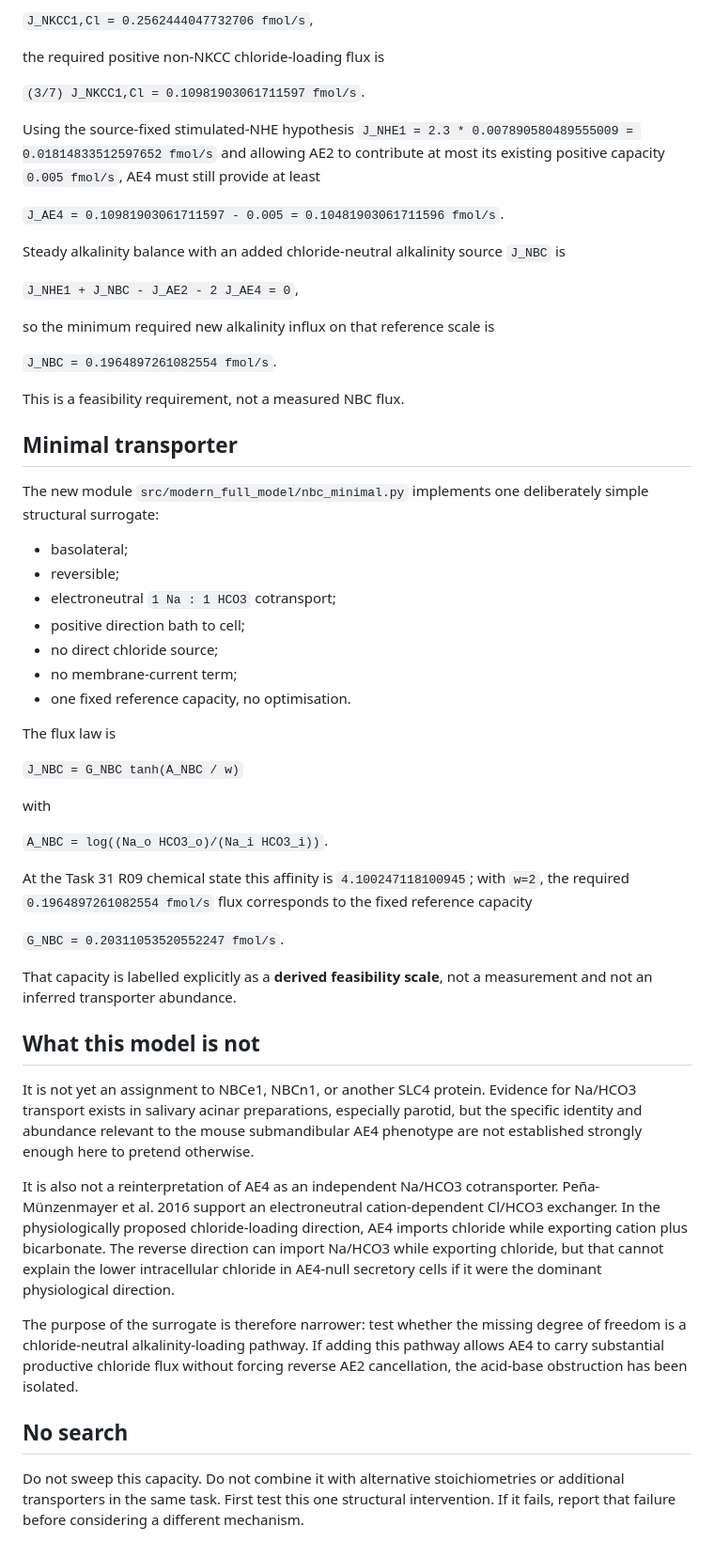
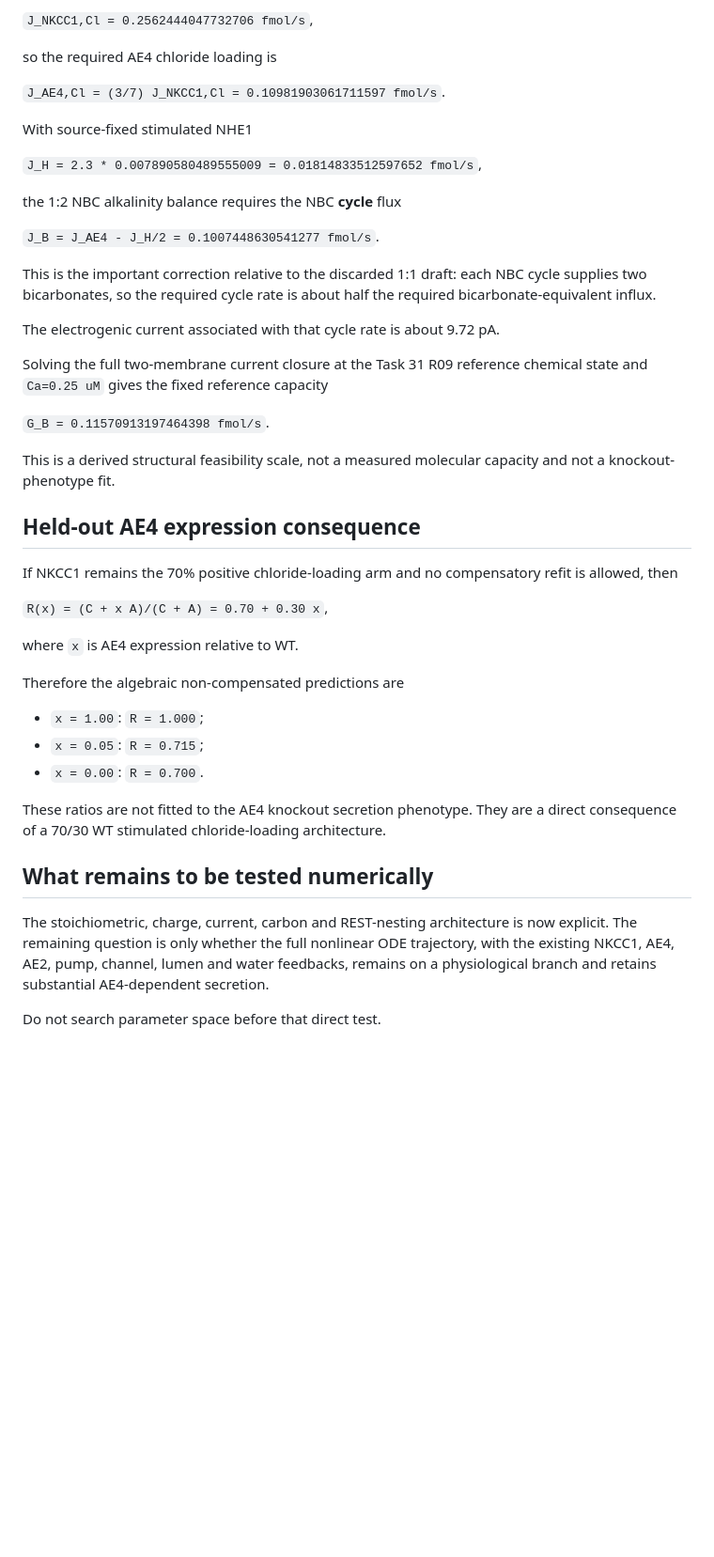
Before and after one commit to esig626/ae4-salivary-transport-control, a Markdown page: analysis/36_minimal_nahco3_alkalinity/design.md, the part around one of its changes. Shown at 94% size. GitHub-like rendering; blank space fills up the shorter version.

Commit message:
Task 36: replace design with corrected 1:2 electrogenic NBC architecture

```diff
--- a/analysis/36_minimal_nahco3_alkalinity/design.md
+++ b/analysis/36_minimal_nahco3_alkalinity/design.md
@@ -16,58 +164,46 @@ For a target NKCC1 fraction `0.70`, using the accepted Task 31 R09 resting chlor
 
 `J_NKCC1,Cl = 0.2562444047732706 fmol/s`,
 
-the required positive non-NKCC chloride-loading flux is
+so the required AE4 chloride loading is
 
-`(3/7) J_NKCC1,Cl = 0.10981903061711597 fmol/s`.
+`J_AE4,Cl = (3/7) J_NKCC1,Cl = 0.10981903061711597 fmol/s`.
 
-Using the source-fixed stimulated-NHE hypothesis `J_NHE1 = 2.3 * 0.007890580489555009 = 0.01814833512597652 fmol/s` and allowing AE2 to contribute at most its existing positive capacity `0.005 fmol/s`, AE4 must still provide at least
+With source-fixed stimulated NHE1
 
-`J_AE4 = 0.10981903061711597 - 0.005 = 0.10481903061711596 fmol/s`.
+`J_H = 2.3 * 0.007890580489555009 = 0.01814833512597652 fmol/s`,
 
-Steady alkalinity balance with an added chloride-neutral alkalinity source `J_NBC` is
+the 1:2 NBC alkalinity balance requires the NBC **cycle** flux
 
-`J_NHE1 + J_NBC - J_AE2 - 2 J_AE4 = 0`,
+`J_B = J_AE4 - J_H/2 = 0.1007448630541277 fmol/s`.
 
-so the minimum required new alkalinity influx on that reference scale is
+This is the important correction relative to the discarded 1:1 draft: each NBC cycle supplies two bicarbonates, so the required cycle rate is about half the required bicarbonate-equivalent influx.
 
-`J_NBC = 0.1964897261082554 fmol/s`.
+The electrogenic current associated with that cycle rate is about 9.72 pA.
 
-This is a feasibility requirement, not a measured NBC flux.
+Solving the full two-membrane current closure at the Task 31 R09 reference chemical state and `Ca=0.25 uM` gives the fixed reference capacity
 
-## Minimal transporter
+`G_B = 0.11570913197464398 fmol/s`.
 
-The new module `src/modern_full_model/nbc_minimal.py` implements one deliberately simple structural surrogate:
+This is a derived structural feasibility scale, not a measured molecular capacity and not a knockout-phenotype fit.
 
-- basolateral;
-- reversible;
-- electroneutral `1 Na : 1 HCO3` cotransport;
-- positive direction bath to cell;
-- no direct chloride source;
-- no membrane-current term;
-- one fixed reference capacity, no optimisation.
+## Held-out AE4 expression consequence
 
-The flux law is
+If NKCC1 remains the 70% positive chloride-loading arm and no compensatory refit is allowed, then
 
-`J_NBC = G_NBC tanh(A_NBC / w)`
+`R(x) = (C + x A)/(C + A) = 0.70 + 0.30 x`,
 
-with
+where `x` is AE4 expression relative to WT.
 
-`A_NBC = log((Na_o HCO3_o)/(Na_i HCO3_i))`.
+Therefore the algebraic non-compensated predictions are
 
-At the Task 31 R09 chemical state this affinity is `4.100247118100945`; with `w=2`, the required `0.1964897261082554 fmol/s` flux corresponds to the fixed reference capacity
+- `x = 1.00`: `R = 1.000`;
+- `x = 0.05`: `R = 0.715`;
+- `x = 0.00`: `R = 0.700`.
 
-`G_NBC = 0.20311053520552247 fmol/s`.
+These ratios are not fitted to the AE4 knockout secretion phenotype. They are a direct consequence of a 70/30 WT stimulated chloride-loading architecture.
 
-That capacity is labelled explicitly as a **derived feasibility scale**, not a measurement and not an inferred transporter abundance.
+## What remains to be tested numerically
 
-## What this model is not
+The stoichiometric, charge, current, carbon and REST-nesting architecture is now explicit. The remaining question is only whether the full nonlinear ODE trajectory, with the existing NKCC1, AE4, AE2, pump, channel, lumen and water feedbacks, remains on a physiological branch and retains substantial AE4-dependent secretion.
 
-It is not yet an assignment to NBCe1, NBCn1, or another SLC4 protein. Evidence for Na/HCO3 transport exists in salivary acinar preparations, especially parotid, but the specific identity and abundance relevant to the mouse submandibular AE4 phenotype are not established strongly enough here to pretend otherwise.
-
-It is also not a reinterpretation of AE4 as an independent Na/HCO3 cotransporter. Peña-Münzenmayer et al. 2016 support an electroneutral cation-dependent Cl/HCO3 exchanger. In the physiologically proposed chloride-loading direction, AE4 imports chloride while exporting cation plus bicarbonate. The reverse direction can import Na/HCO3 while exporting chloride, but that cannot explain the lower intracellular chloride in AE4-null secretory cells if it were the dominant physiological direction.
-
-The purpose of the surrogate is therefore narrower: test whether the missing degree of freedom is a chloride-neutral alkalinity-loading pathway. If adding this pathway allows AE4 to carry substantial productive chloride flux without forcing reverse AE2 cancellation, the acid-base obstruction has been isolated.
-
-## No search
-
-Do not sweep this capacity. Do not combine it with alternative stoichiometries or additional transporters in the same task. First test this one structural intervention. If it fails, report that failure before considering a different mechanism.
+Do not search parameter space before that direct test.
```
Also changed, not shown: other parts of analysis/36_minimal_nahco3_alkalinity/design.md (+155 -7 lines).
